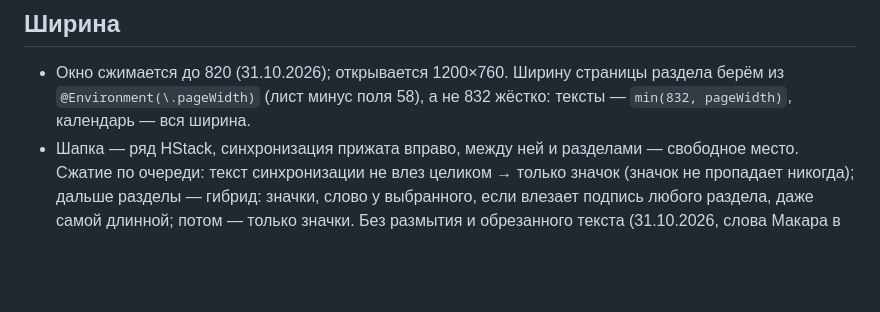
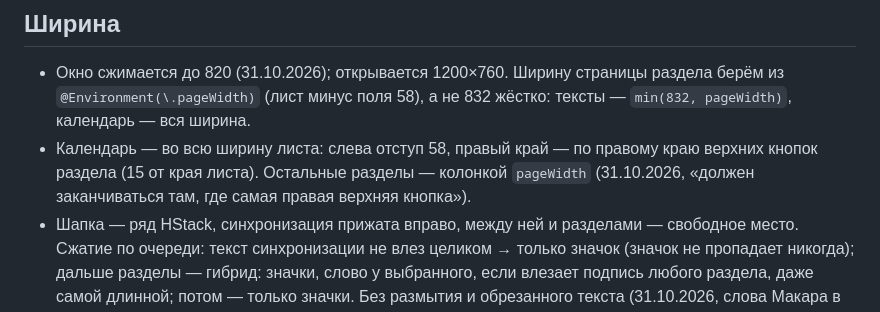
Before and after one commit to Excess-Lab/-notes-, a Markdown page: docs/UI.md, the part around the change. Rendered like a GitHub page; blank space fills up the shorter version.

Commit message:
Feature Docs / Log calendar width and restored task events
Co-Authored-By: Claude Opus 5.5 <noreply@anthropic.com>

```diff
--- a/docs/UI.md
+++ b/docs/UI.md
@@ -67,5 +67,6 @@
 ## Ширина
 
 - Окно сжимается до 820 (31.10.2026); открывается 1200×760. Ширину страницы раздела берём из `@Environment(\.pageWidth)` (лист минус поля 58), а не 832 жёстко: тексты — `min(832, pageWidth)`, календарь — вся ширина.
+- Календарь — во всю ширину листа: слева отступ 58, правый край — по правому краю верхних кнопок раздела (15 от края листа). Остальные разделы — колонкой `pageWidth` (31.10.2026, «должен заканчиваться там, где самая правая верхняя кнопка»).
 - Шапка — ряд HStack, синхронизация прижата вправо, между ней и разделами — свободное место. Сжатие по очереди: текст синхронизации не влез целиком → только значок (значок не пропадает никогда); дальше разделы — гибрид: значки, слово у выбранного, если влезает подпись любого раздела, даже самой длинной; потом — только значки. Без размытия и обрезанного текста (31.10.2026, слова Макара в DECISIONS.md).
 - Кадр 152:32854 (31.10.2026): один лист на панель и раздел; путь — капсулой в (27, 107); строки панели с y 161; раздел с x 283.
```
Also changed, not shown: docs/TASKS.md (+1 -1 lines).
